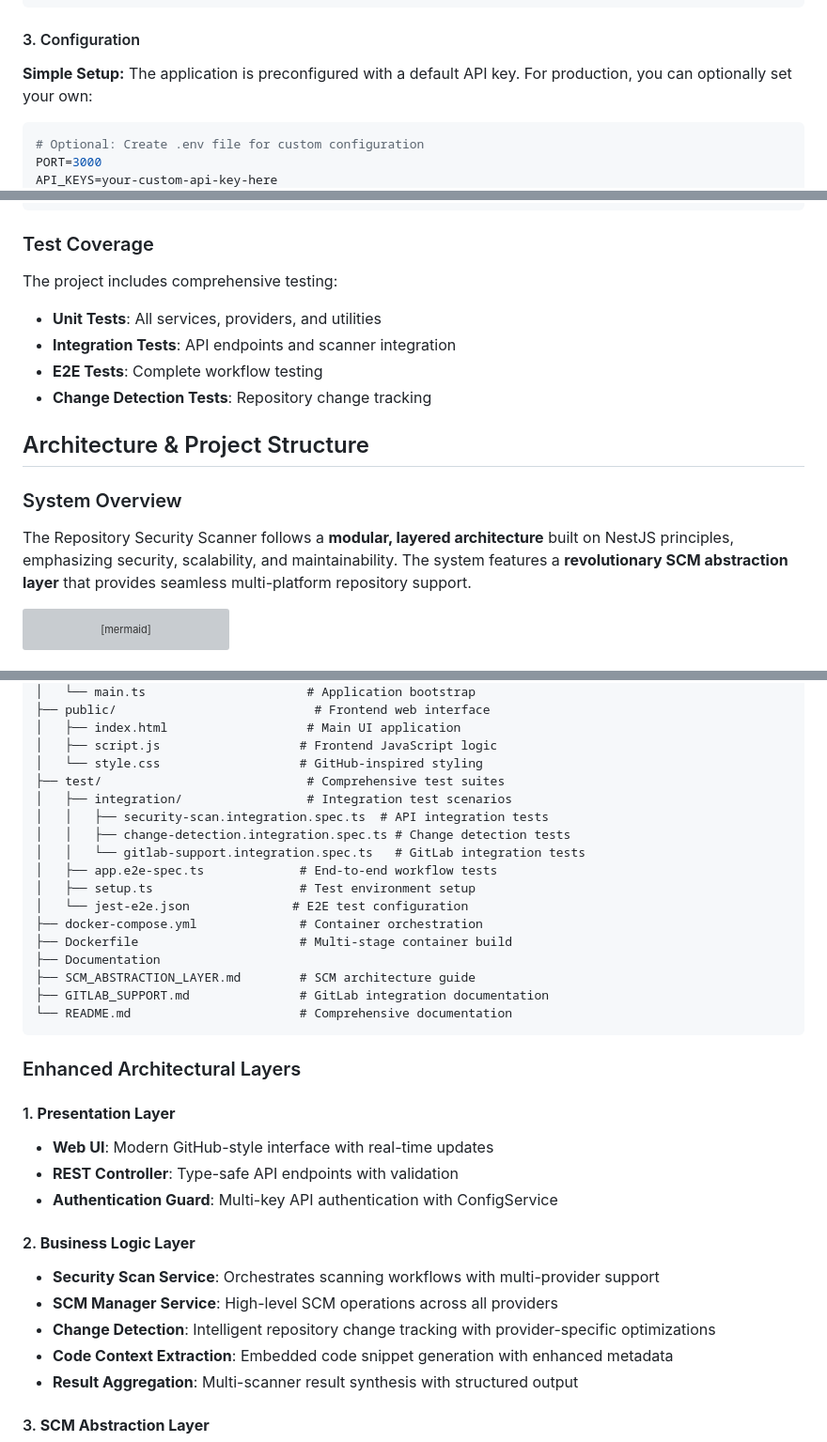
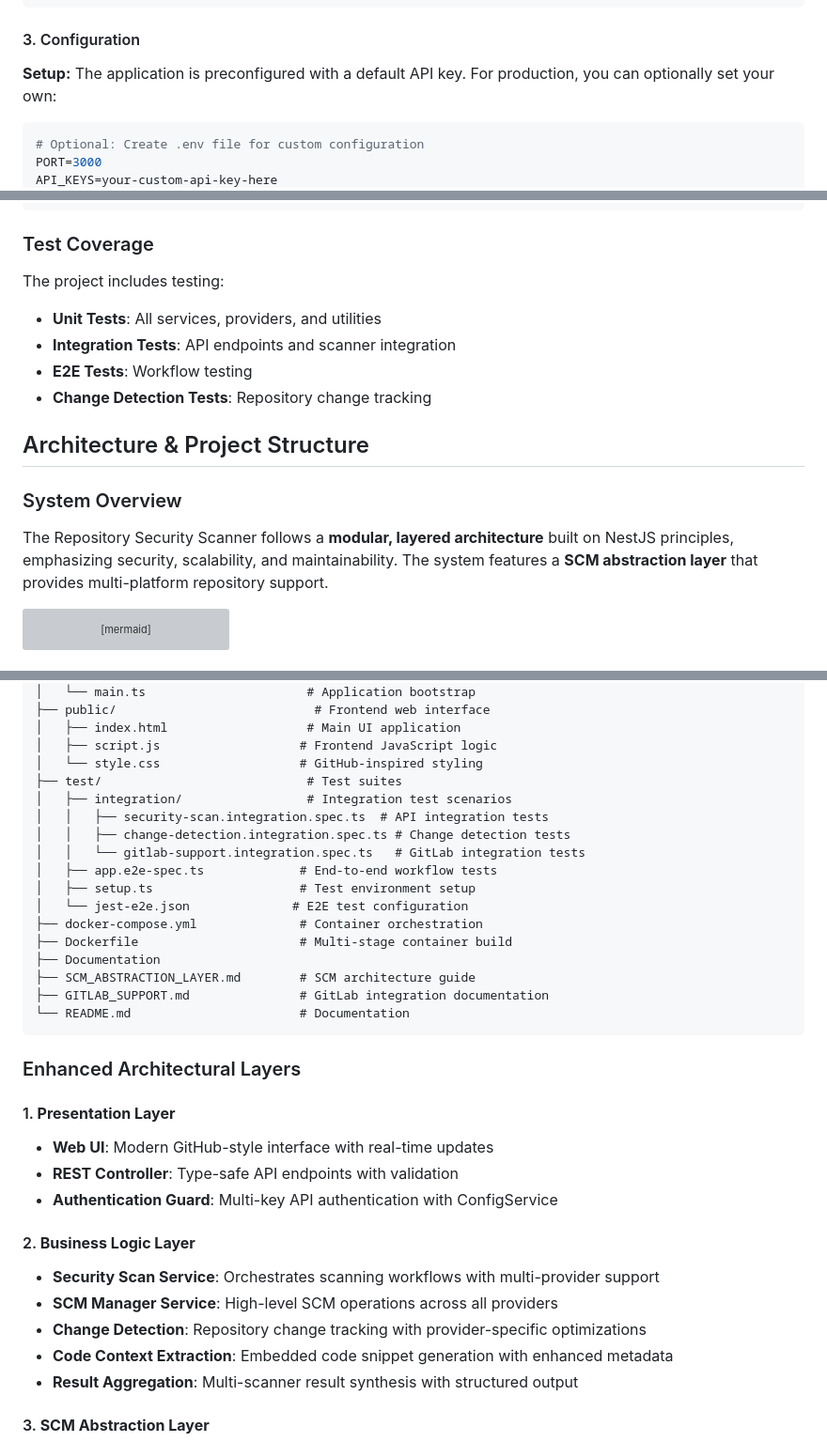
Before and after one commit to dimitrity/repo-security-scanner, a Markdown page: README.md, 3 parts joined by grey strips. Shown: that part at 94% size. Drawn GitHub-style; grey boxes are pictures that could not be loaded.

````diff
--- a/README.md
+++ b/README.md
@@ -156,7 +156,7 @@ winget install gitleaks
 
 #### 3. Configuration
 
-**Simple Setup:**
+**Setup:**
 The application is preconfigured with a default API key. For production, you can optionally set your own:
 
 ```bash
@@ -650,17 +650,17 @@ npm run test:ci
 ```
 
 ### Test Coverage
-The project includes comprehensive testing:
+The project includes testing:
 - **Unit Tests**: All services, providers, and utilities
 - **Integration Tests**: API endpoints and scanner integration
-- **E2E Tests**: Complete workflow testing
+- **E2E Tests**: Workflow testing
 - **Change Detection Tests**: Repository change tracking
 
 ## Architecture & Project Structure
 
 ### System Overview
 
-The Repository Security Scanner follows a **modular, layered architecture** built on NestJS principles, emphasizing security, scalability, and maintainability. The system features a **revolutionary SCM abstraction layer** that provides seamless multi-platform repository support.
+The Repository Security Scanner follows a **modular, layered architecture** built on NestJS principles, emphasizing security, scalability, and maintainability. The system features a **SCM abstraction layer** that provides multi-platform repository support.
 
 ```mermaid
 graph TD
@@ -724,7 +724,7 @@ repo-security-scanner-app/
 │   ├── index.html                   # Main UI application
 │   ├── script.js                   # Frontend JavaScript logic
 │   └── style.css                   # GitHub-inspired styling
-├── test/                            # Comprehensive test suites
+├── test/                            # Test suites
 │   ├── integration/                 # Integration test scenarios
 │   │   ├── security-scan.integration.spec.ts  # API integration tests
 │   │   ├── change-detection.integration.spec.ts # Change detection tests
@@ -737,7 +737,7 @@ repo-security-scanner-app/
 ├── Documentation
 ├── SCM_ABSTRACTION_LAYER.md        # SCM architecture guide
 ├── GITLAB_SUPPORT.md               # GitLab integration documentation
-└── README.md                       # Comprehensive documentation
+└── README.md                       # Documentation
 ```
 
 ### Enhanced Architectural Layers
@@ -750,7 +750,7 @@ repo-security-scanner-app/
 #### 2. **Business Logic Layer**
 - **Security Scan Service**: Orchestrates scanning workflows with multi-provider support
 - **SCM Manager Service**: High-level SCM operations across all providers
-- **Change Detection**: Intelligent repository change tracking with provider-specific optimizations
+- **Change Detection**: Repository change tracking with provider-specific optimizations
 - **Code Context Extraction**: Embedded code snippet generation with enhanced metadata
 - **Result Aggregation**: Multi-scanner result synthesis with structured output
 
````
Also changed, not shown: other parts of README.md (+49 -53 lines).
